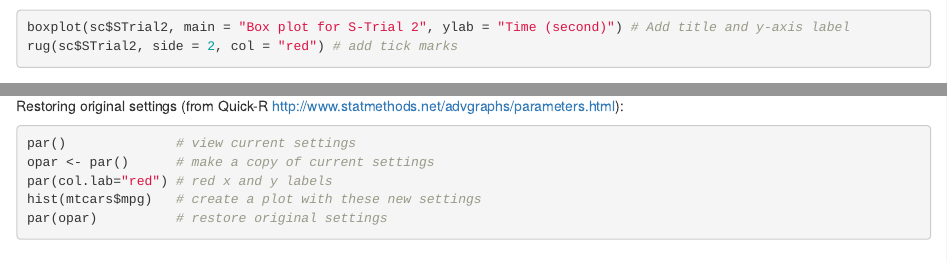
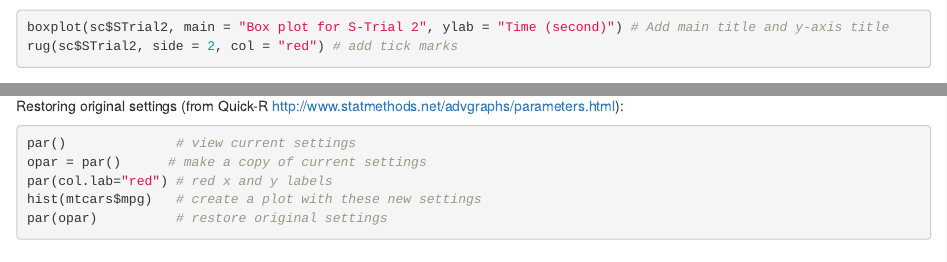
Before and after one commit to whitews/CFAR-CIG, an R Markdown document (static/workshop_materials/2013_Duke_R/w1d1/w1-lab5.Rmd): the page in a window 1100 px wide, from 8530 px down, and a second part further down, joined at a grey line. Rendered offline with R 4.5, knitr and Pandoc, with nearby package versions; some code elsewhere in the file could not run offline.

````diff
--- a/static/workshop_materials/2013_Duke_R/w1d1/w1-lab5.Rmd
+++ b/static/workshop_materials/2013_Duke_R/w1d1/w1-lab5.Rmd
@@ -131,7 +131,7 @@
 #### Box plots
 ```{r fig.width=4, fig.height=4}
 boxplot(sc$STrial2)
-boxplot(sc$STrial2, main = "Box plot for S-Trial 2", ylab = "Time (second)") # Add title and y-axis label
+boxplot(sc$STrial2, main = "Box plot for S-Trial 2", ylab = "Time (second)") # Add main title and y-axis title
 rug(sc$STrial2, side = 2, col = "red") # add tick marks
 ```
 
@@ -293,7 +293,7 @@
 Restoring original settings (from Quick-R http://www.statmethods.net/advgraphs/parameters.html):
 ```{r eval = F}
 par()              # view current settings
-opar <- par()      # make a copy of current settings
+opar = par()      # make a copy of current settings
 par(col.lab="red") # red x and y labels
 hist(mtcars$mpg)   # create a plot with these new settings
 par(opar)          # restore original settings
````
Also changed, not shown: static/workshop_materials/2013_Duke_R/w1d1/w1-lab5.Rmd (2 more changed lines), 1 other file.
